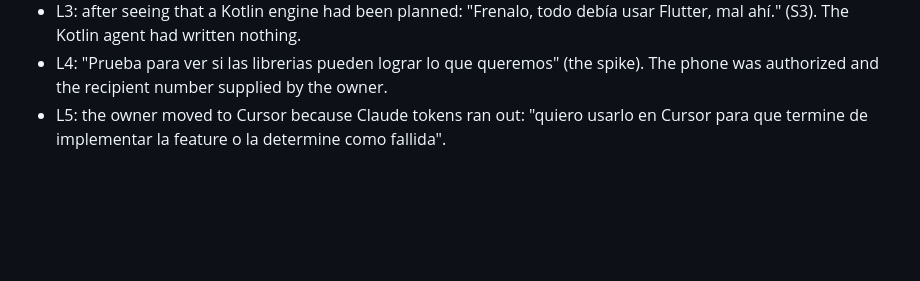
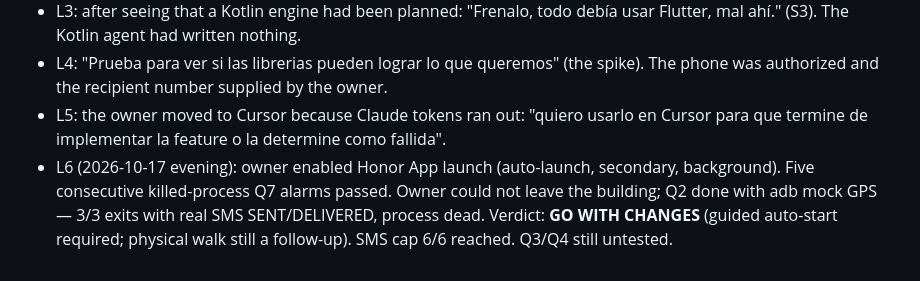
Before and after one commit to bennndev/qhawix, a Markdown page: odd/tasks/safe-zone-alerts.md, the part around the change. Rendered like a GitHub page; blank space fills up the shorter version.

```diff
--- a/odd/tasks/safe-zone-alerts.md
+++ b/odd/tasks/safe-zone-alerts.md
@@ -65,3 +65,4 @@ Deep teal `#0B5D6B` as the accent; whether the AURA module keeps its name next t
 - L3: after seeing that a Kotlin engine had been planned: "Frenalo, todo debía usar Flutter, mal ahí." (S3). The Kotlin agent had written nothing.
 - L4: "Prueba para ver si las librerias pueden lograr lo que queremos" (the spike). The phone was authorized and the recipient number supplied by the owner.
 - L5: the owner moved to Cursor because Claude tokens ran out: "quiero usarlo en Cursor para que termine de implementar la feature o la determine como fallida".
+- L6 (2026-10-17 evening): owner enabled Honor App launch (auto-launch, secondary, background). Five consecutive killed-process Q7 alarms passed. Owner could not leave the building; Q2 done with adb mock GPS — 3/3 exits with real SMS SENT/DELIVERED, process dead. Verdict: **GO WITH CHANGES** (guided auto-start required; physical walk still a follow-up). SMS cap 6/6 reached. Q3/Q4 still untested.
```
Also changed, not shown: spikes/safe_zone/RESULTS.md (+22 -11 lines).
